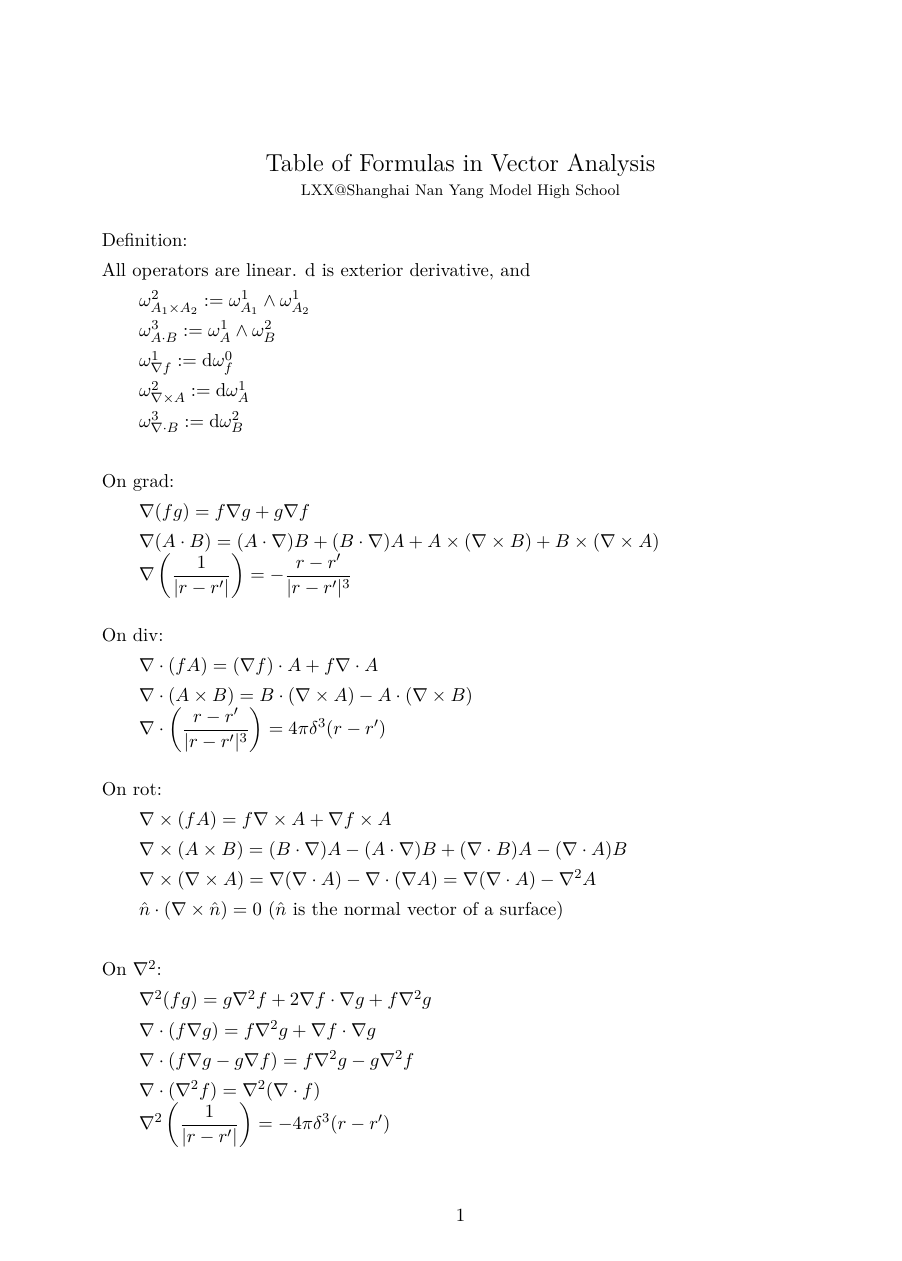
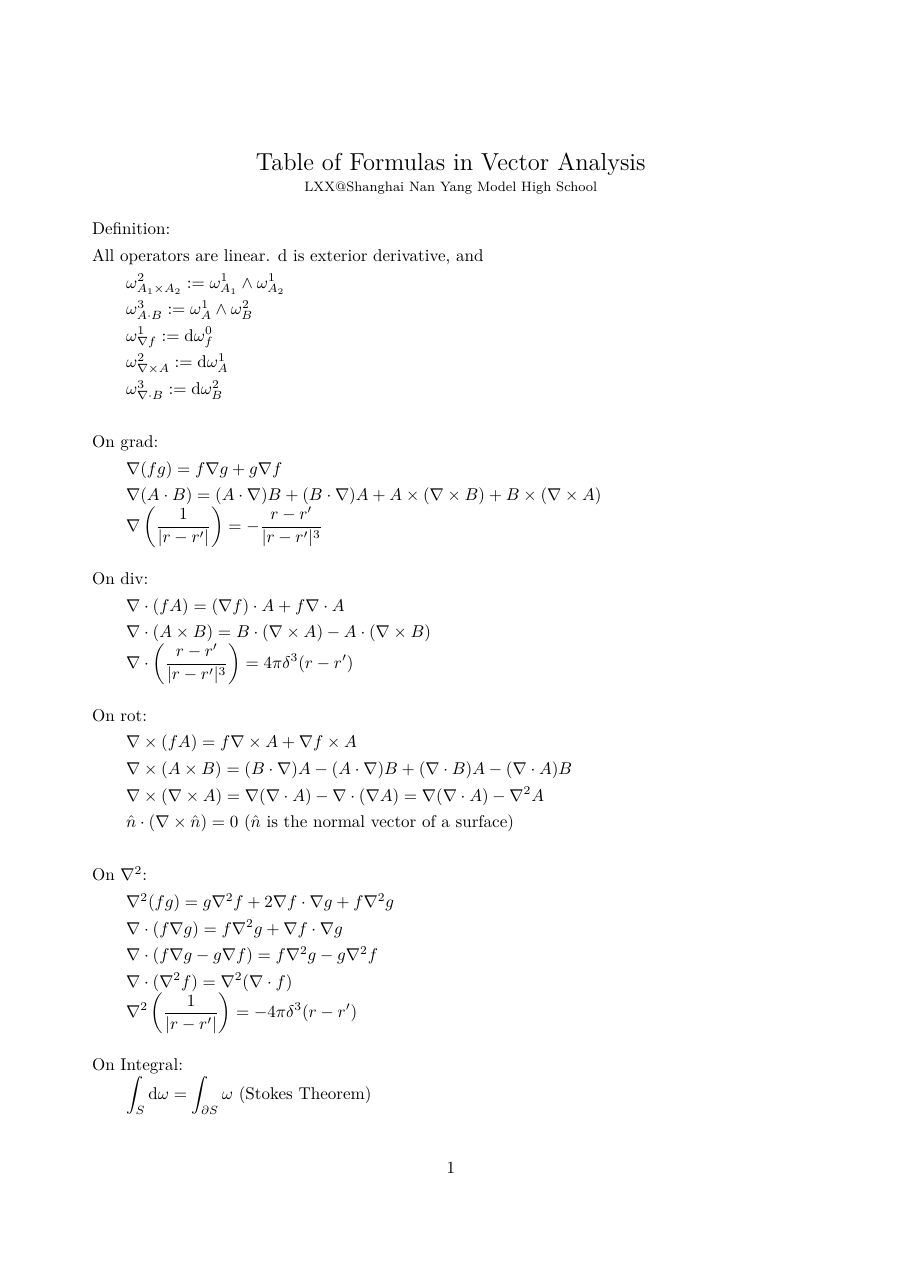
Before and after one commit to buwailee/note, a LaTeX document (vector_analysis.tex): page 1 of 2, the shorter picture padded with empty space. Compiled offline with XeLaTeX; a missing font is replaced by an installed copy or a similar font.

```diff
--- a/vector_analysis.tex
+++ b/vector_analysis.tex
@@ -1,9 +1,8 @@
 %!TEX program = xelatex
-\documentclass[11pt,a4paper]{article}
-\usepackage{amssymb,amsfonts,amsmath,bm,multirow}
-\usepackage[adobefonts]{ctex}%ubuntu用
-\usepackage[left=21mm,text={148mm,210mm},paperwidth=185mm,
-paperheight=260mm,includehead,vmarginratio=1:1]{geometry}
+\documentclass[10pt]{article}
+\usepackage{amssymb,amsfonts,amsmath,amsthm,bm,mathrsfs}
+\usepackage[left=19mm,text={148mm,200mm},paperwidth=186mm,paperheight=250mm,includehead,vmarginratio=1:1]{geometry}
+\usepackage{ctex}
 \begin{document}
 \begin{center}
 \Large{Table of Formulas in Vector Analysis}\\
```
Also changed, not shown: 1 other file.
